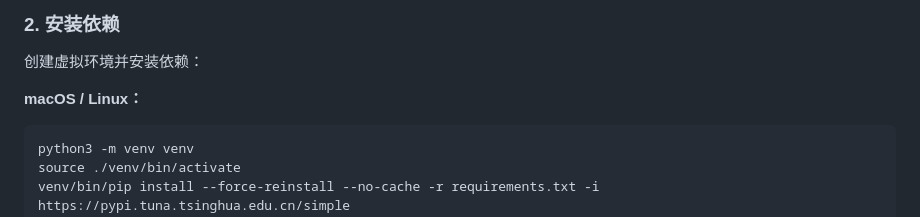
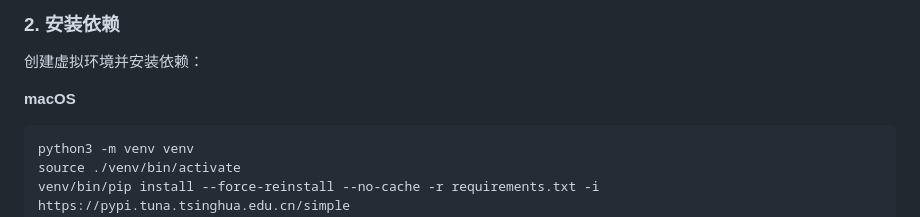
Before and after one commit to RubinTry/assistant-x-openclaw, a Markdown page: README.md, the part around the change. GitHub-like rendering.

Commit message:
修改文档

````diff
--- a/README.md
+++ b/README.md
@@ -263,7 +263,7 @@ mkdir models
 
 创建虚拟环境并安装依赖：
 
-**macOS / Linux：**
+**macOS**
 
 ```bash
 python3 -m venv venv
````
